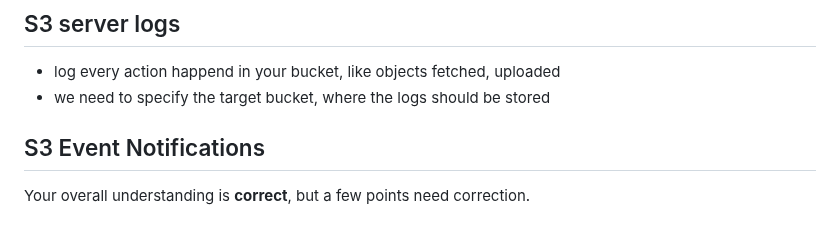
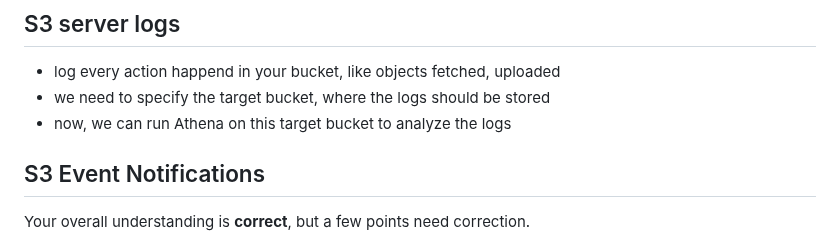
Before and after one commit to Aashishsharma/Learnings, a Markdown page: AWS/professional-architect/S3.md, the part around the change. Rendered like a GitHub page.

Commit message:
AWS architect pro

```diff
--- a/AWS/professional-architect/S3.md
+++ b/AWS/professional-architect/S3.md
@@ -425,7 +425,7 @@ so Standard storage class is most expensive and glacier depp archive is least ex
 ## S3 server logs
 - log every action happend in your bucket, like objects fetched, uploaded
 - we need to specify the target bucket, where the logs should be stored
-
+- now, we can run Athena on this target bucket to analyze the logs
 
 ## S3 Event Notifications
 
```
